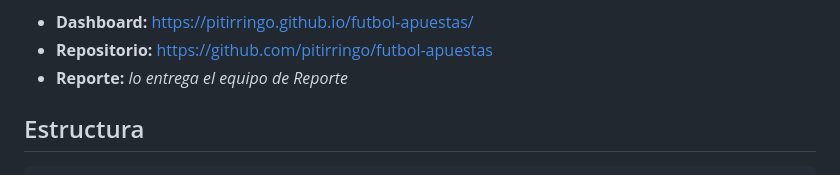
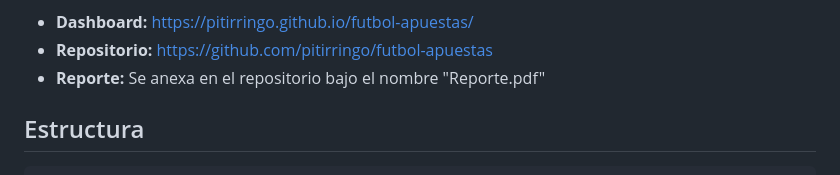
Before and after one commit to pitirringo/futbol-apuestas, a Markdown page: README.md, the part around the change. Drawn GitHub-style.

```diff
--- a/README.md
+++ b/README.md
@@ -25,7 +25,7 @@ Las cifras exactas están en el tablero, que las recalcula desde el código cada
 
 - **Dashboard:** https://pitirringo.github.io/futbol-apuestas/
 - **Repositorio:** https://github.com/pitirringo/futbol-apuestas
-- **Reporte:** _lo entrega el equipo de Reporte_
+- **Reporte:** Se anexa en el repositorio bajo el nombre "Reporte.pdf"
 
 ## Estructura
 
```
